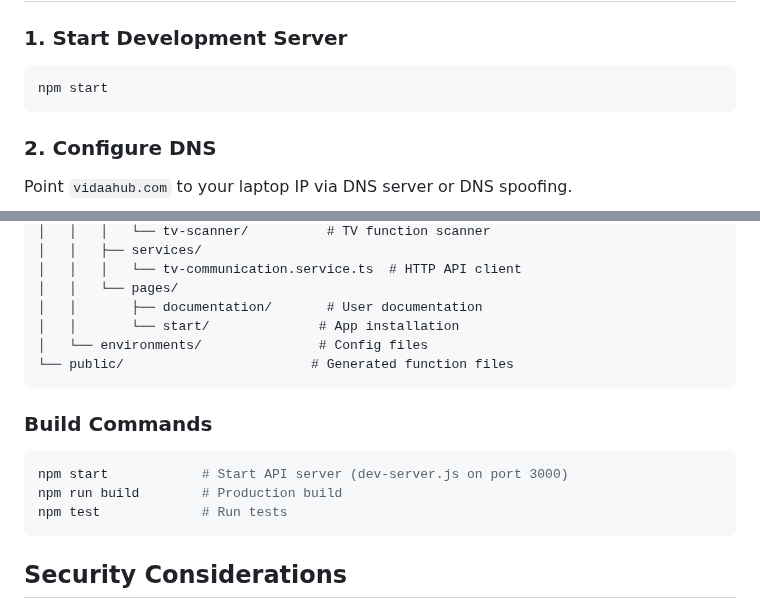
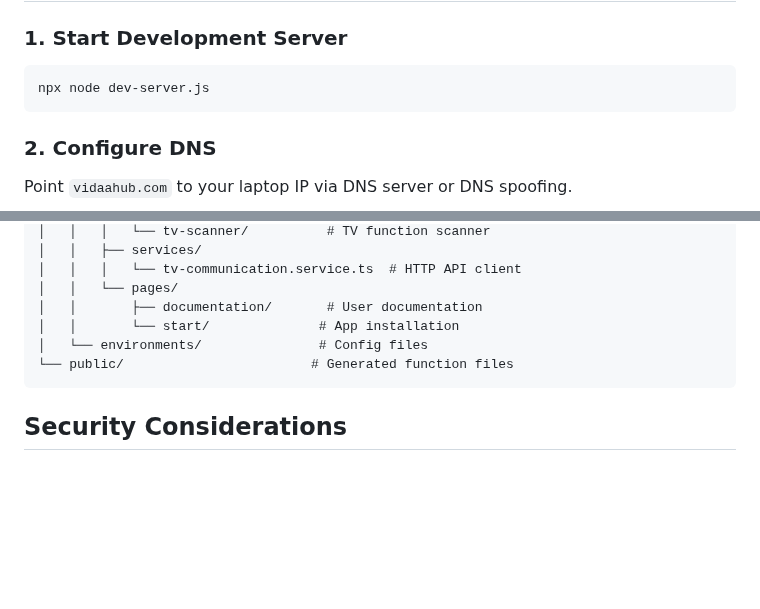
Before and after one commit to weinzii/vidaa-edge, a Markdown page: README.md, 2 parts joined by grey strips. Drawn GitHub-style; blank space fills up the shorter version.

````diff
--- a/README.md
+++ b/README.md
@@ -71,7 +71,7 @@ This fork extends the original VidaaEdge project with enhanced JavaScript execut
 ### 1. Start Development Server
 
 ```bash
-npm start
+npx node dev-server.js
 ```
 
 ### 2. Configure DNS
@@ -147,14 +147,6 @@ vidaa-edge/
 └── public/                        # Generated function files
 ```
 
-### Build Commands
-
-```bash
-npm start            # Start API server (dev-server.js on port 3000)
-npm run build        # Production build
-npm test             # Run tests
-```
-
 ## Security Considerations
 
 - **Local Network Only:** Designed for development on trusted networks
````
